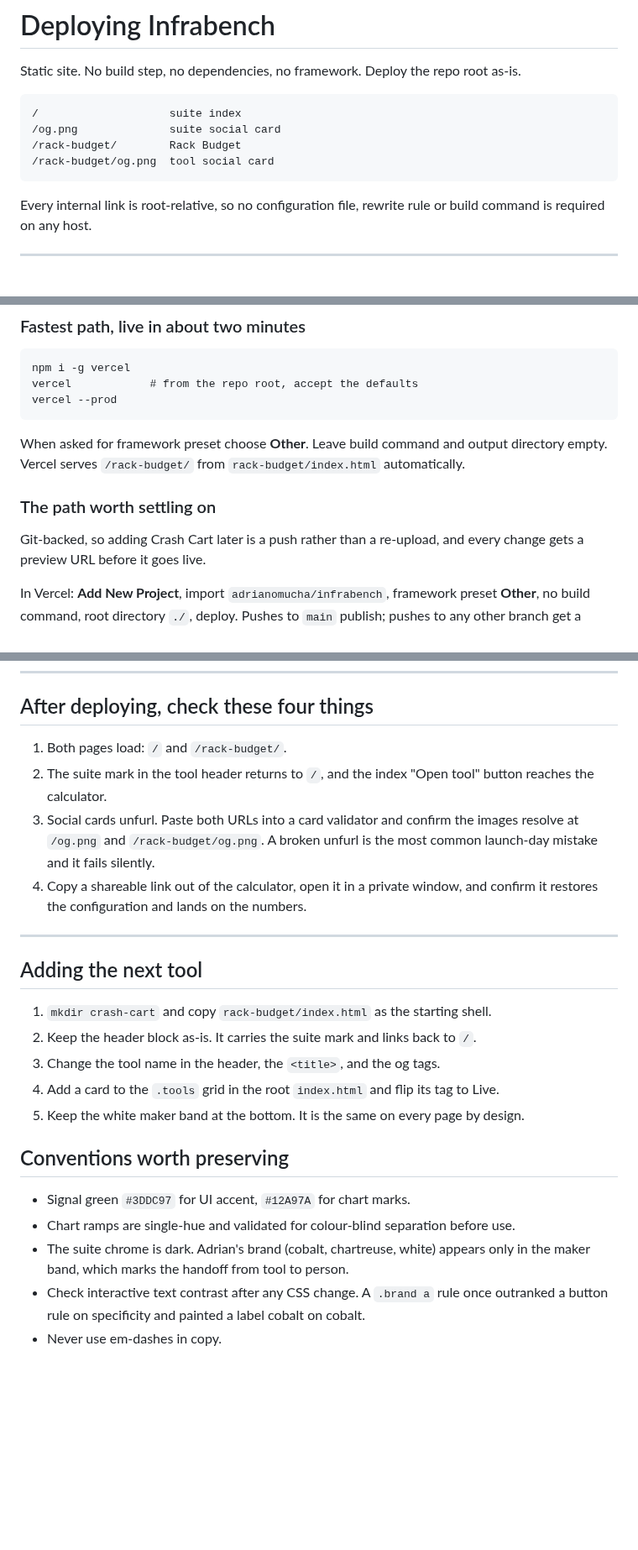
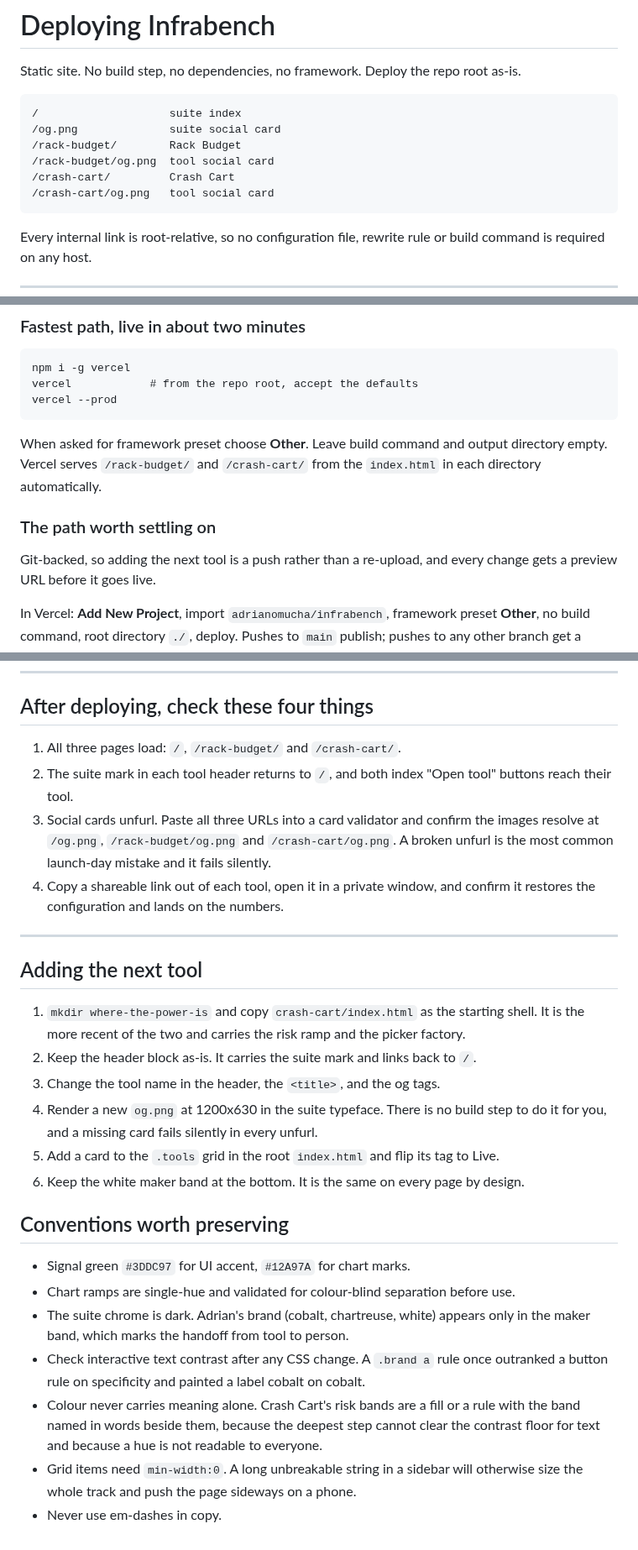
Before and after one commit to adrianomucha/infrabench, a Markdown page: DEPLOY.md, 3 parts joined by grey strips. Shown at 84% size. GitHub-like rendering; blank space fills up the shorter version.

```diff
--- a/DEPLOY.md
+++ b/DEPLOY.md
@@ -7,6 +7,8 @@ as-is.
     /og.png              suite social card
     /rack-budget/        Rack Budget
     /rack-budget/og.png  tool social card
+    /crash-cart/         Crash Cart
+    /crash-cart/og.png   tool social card
 
 Every internal link is root-relative, so no configuration file, rewrite rule or
 build command is required on any host.
@@ -25,12 +27,12 @@ this entirely: static files, global CDN, automatic HTTPS, custom domains.
     vercel --prod
 
 When asked for framework preset choose **Other**. Leave build command and output
-directory empty. Vercel serves `/rack-budget/` from `rack-budget/index.html`
-automatically.
+directory empty. Vercel serves `/rack-budget/` and `/crash-cart/` from the
+`index.html` in each directory automatically.
 
 ### The path worth settling on
 
-Git-backed, so adding Crash Cart later is a push rather than a re-upload, and every
+Git-backed, so adding the next tool is a push rather than a re-upload, and every
 change gets a preview URL before it goes live.
 
 In Vercel: **Add New Project**, import `adrianomucha/infrabench`, framework preset
@@ -71,24 +73,27 @@ project and redirect it to `/rack-budget`.
 
 ## After deploying, check these four things
 
-1. Both pages load: `/` and `/rack-budget/`.
-2. The suite mark in the tool header returns to `/`, and the index "Open tool"
-   button reaches the calculator.
-3. Social cards unfurl. Paste both URLs into a card validator and confirm the
-   images resolve at `/og.png` and `/rack-budget/og.png`. A broken unfurl is the
-   most common launch-day mistake and it fails silently.
-4. Copy a shareable link out of the calculator, open it in a private window, and
-   confirm it restores the configuration and lands on the numbers.
+1. All three pages load: `/`, `/rack-budget/` and `/crash-cart/`.
+2. The suite mark in each tool header returns to `/`, and both index "Open tool"
+   buttons reach their tool.
+3. Social cards unfurl. Paste all three URLs into a card validator and confirm the
+   images resolve at `/og.png`, `/rack-budget/og.png` and `/crash-cart/og.png`. A
+   broken unfurl is the most common launch-day mistake and it fails silently.
+4. Copy a shareable link out of each tool, open it in a private window, and confirm
+   it restores the configuration and lands on the numbers.
 
 ---
 
 ## Adding the next tool
 
-1. `mkdir crash-cart` and copy `rack-budget/index.html` as the starting shell.
+1. `mkdir where-the-power-is` and copy `crash-cart/index.html` as the starting shell.
+   It is the more recent of the two and carries the risk ramp and the picker factory.
 2. Keep the header block as-is. It carries the suite mark and links back to `/`.
 3. Change the tool name in the header, the `<title>`, and the og tags.
-4. Add a card to the `.tools` grid in the root `index.html` and flip its tag to Live.
-5. Keep the white maker band at the bottom. It is the same on every page by design.
+4. Render a new `og.png` at 1200x630 in the suite typeface. There is no build step to
+   do it for you, and a missing card fails silently in every unfurl.
+5. Add a card to the `.tools` grid in the root `index.html` and flip its tag to Live.
+6. Keep the white maker band at the bottom. It is the same on every page by design.
 
 ## Conventions worth preserving
 
@@ -98,4 +103,9 @@ project and redirect it to `/rack-budget`.
   in the maker band, which marks the handoff from tool to person.
 - Check interactive text contrast after any CSS change. A `.brand a` rule once
   outranked a button rule on specificity and painted a label cobalt on cobalt.
+- Colour never carries meaning alone. Crash Cart's risk bands are a fill or a rule
+  with the band named in words beside them, because the deepest step cannot clear the
+  contrast floor for text and because a hue is not readable to everyone.
+- Grid items need `min-width:0`. A long unbreakable string in a sidebar will otherwise
+  size the whole track and push the page sideways on a phone.
 - Never use em-dashes in copy.
```
Also changed, not shown: README.md (+66 -2 lines), .github/assets/crash-cart.png (added), crash-cart/og.png (added), 2 other files.
